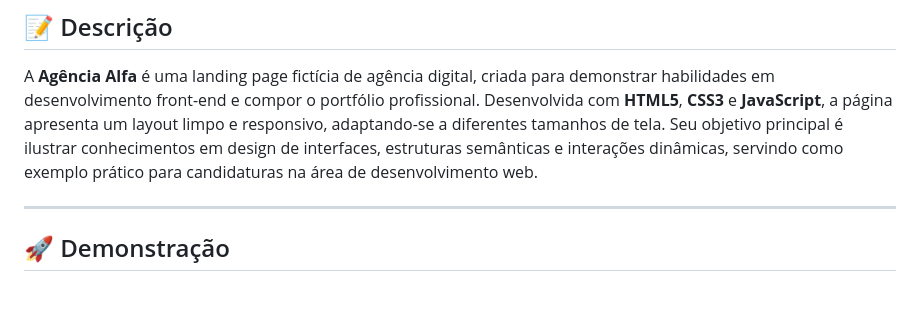
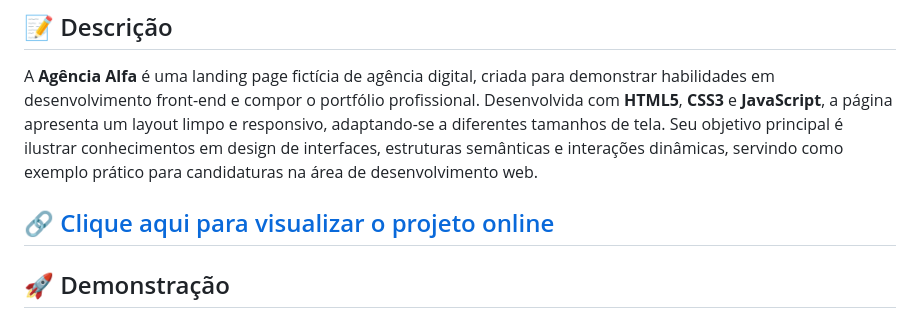
Before and after one commit to ciaolasse/Landing-Page-Ficticia-Agencia-Alfa, a Markdown page: README.md, the part around the change. Rendered like a GitHub page; blank space fills up the shorter version.

```diff
--- a/README.md
+++ b/README.md
@@ -8,6 +8,7 @@
 
 A **Agência Alfa** é uma landing page fictícia de agência digital, criada para demonstrar habilidades em desenvolvimento front-end e compor o portfólio profissional. Desenvolvida com **HTML5**, **CSS3** e **JavaScript**, a página apresenta um layout limpo e responsivo, adaptando-se a diferentes tamanhos de tela. Seu objetivo principal é ilustrar conhecimentos em design de interfaces, estruturas semânticas e interações dinâmicas, servindo como exemplo prático para candidaturas na área de desenvolvimento web.
 
+[🔗 Clique aqui para visualizar o projeto online](https://ciaolasse.github.io/Landing-Page-Ficticia-Agencia-Alfa/)
 ---
 
 ## 🚀 Demonstração
```
